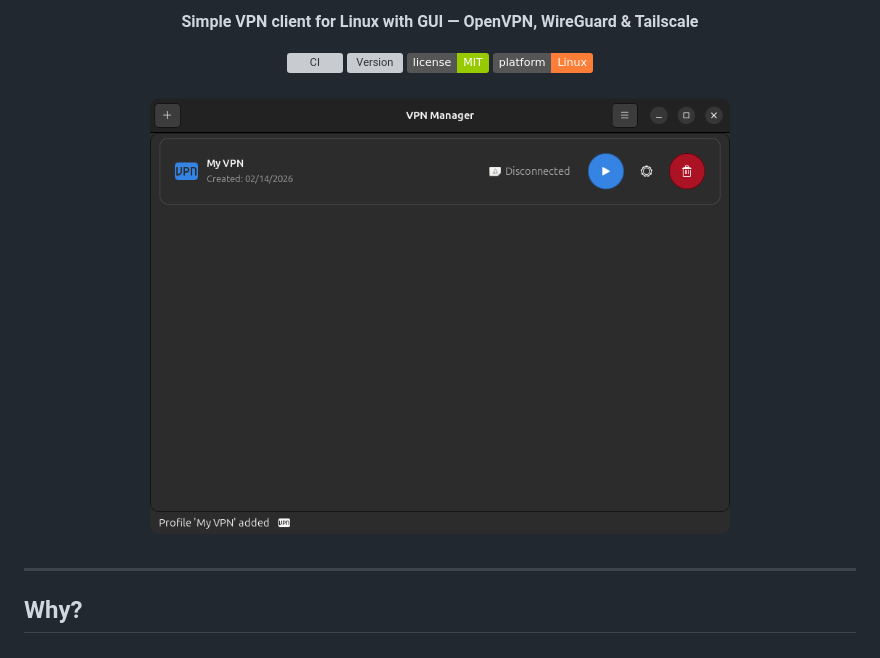
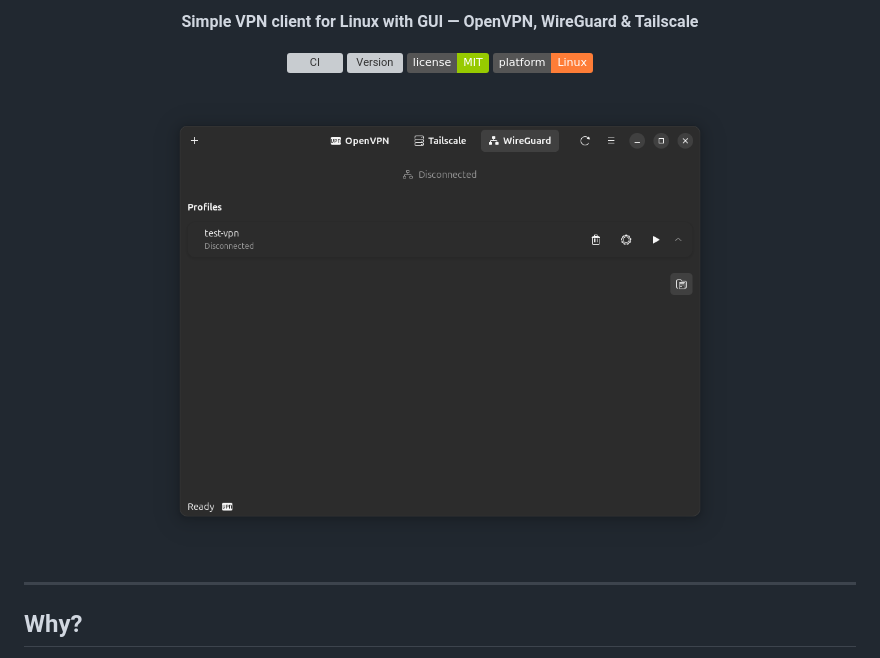
Before and after one commit to yllada/vpn-manager, a Markdown page: README.md, the part around the change printed below. GitHub-like rendering; pictures changed too: assets/screen/image.png (added); badges without logos; grey boxes are pictures that could not be loaded.

Commit message:
docs: Update screenshot for v1.8.0 libadwaita UI

```diff
--- a/README.md
+++ b/README.md
@@ -16,6 +16,6 @@
 </p>
 
 <p align="center">
-  <img src="assets/screen/cap.png" alt="VPN Manager Screenshot" width="600">
+  <img src="assets/screen/image.png" alt="VPN Manager Screenshot" width="600">
 </p>
 
```
Also changed, not shown: other parts of README.md (+0 -1 lines).
